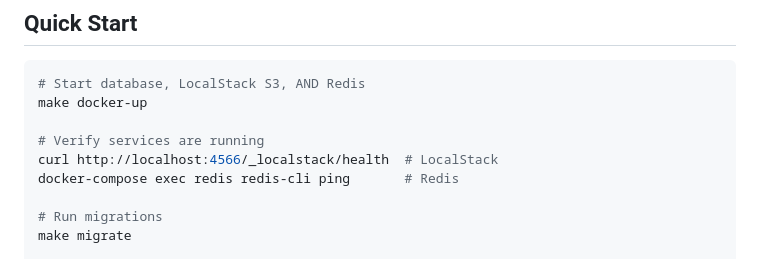
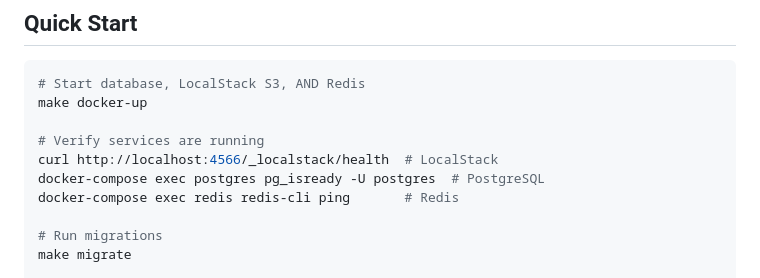
Before and after one commit to rodolfodpk/instagrano, a Markdown page: README.md, the part around the change. Rendered like a GitHub page.

Commit message:
docs: add PostgreSQL verification to services check

```diff
--- a/README.md
+++ b/README.md
@@ -23,6 +23,7 @@ make docker-up
 
 # Verify services are running
 curl http://localhost:4566/_localstack/health  # LocalStack
+docker-compose exec postgres pg_isready -U postgres  # PostgreSQL
 docker-compose exec redis redis-cli ping       # Redis
 
 # Run migrations
```
